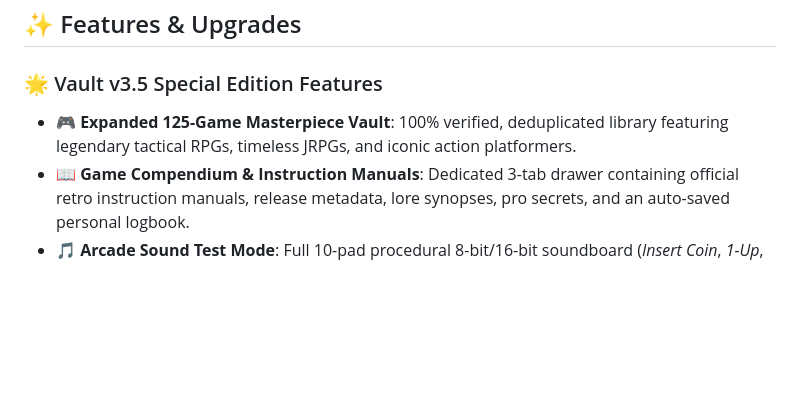
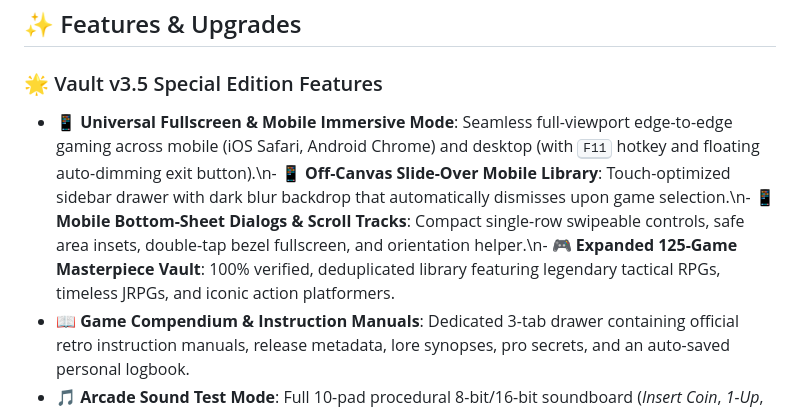
Before and after one commit to LIN4CRE/retro-arcade-vault, a Markdown page: README.md, the part around the change. Rendered like a GitHub page; blank space fills up the shorter version.

Commit message:
Docs: Document Universal Fullscreen, Off-Canvas Drawer & Mobile Optimizations

```diff
--- a/README.md
+++ b/README.md
@@ -25,7 +25,7 @@ Zero installation required. Zero dependencies. Completely self-contained in a si
 ## ✨ Features & Upgrades
 
 ### 🌟 Vault v3.5 Special Edition Features
-- **🎮 Expanded 125-Game Masterpiece Vault**: 100% verified, deduplicated library featuring legendary tactical RPGs, timeless JRPGs, and iconic action platformers.
+- **📱 Universal Fullscreen & Mobile Immersive Mode**: Seamless full-viewport edge-to-edge gaming across mobile (iOS Safari, Android Chrome) and desktop (with <kbd>F11</kbd> hotkey and floating auto-dimming exit button).\n- **📱 Off-Canvas Slide-Over Mobile Library**: Touch-optimized sidebar drawer with dark blur backdrop that automatically dismisses upon game selection.\n- **📱 Mobile Bottom-Sheet Dialogs & Scroll Tracks**: Compact single-row swipeable controls, safe area insets, double-tap bezel fullscreen, and orientation helper.\n- **🎮 Expanded 125-Game Masterpiece Vault**: 100% verified, deduplicated library featuring legendary tactical RPGs, timeless JRPGs, and iconic action platformers.
 - **📖 Game Compendium & Instruction Manuals**: Dedicated 3-tab drawer containing official retro instruction manuals, release metadata, lore synopses, pro secrets, and an auto-saved personal logbook.
 - **🎵 Arcade Sound Test Mode**: Full 10-pad procedural 8-bit/16-bit soundboard (*Insert Coin*, *1-Up*, *Power-Up*, *Laser*, *8-Bit Boom*, *Secret Chime*, *Stage Clear*, *Game Over*, *Pause*, *Warp*) with keyboard hotkeys <kbd>1</kbd>-<kbd>0</kbd>.
 - **🏅 High Score & Personal Best Hall of Fame**: Log your legendary speedruns, high scores, and milestones with 3-letter arcade initials, dates, and medal ranks.
```
